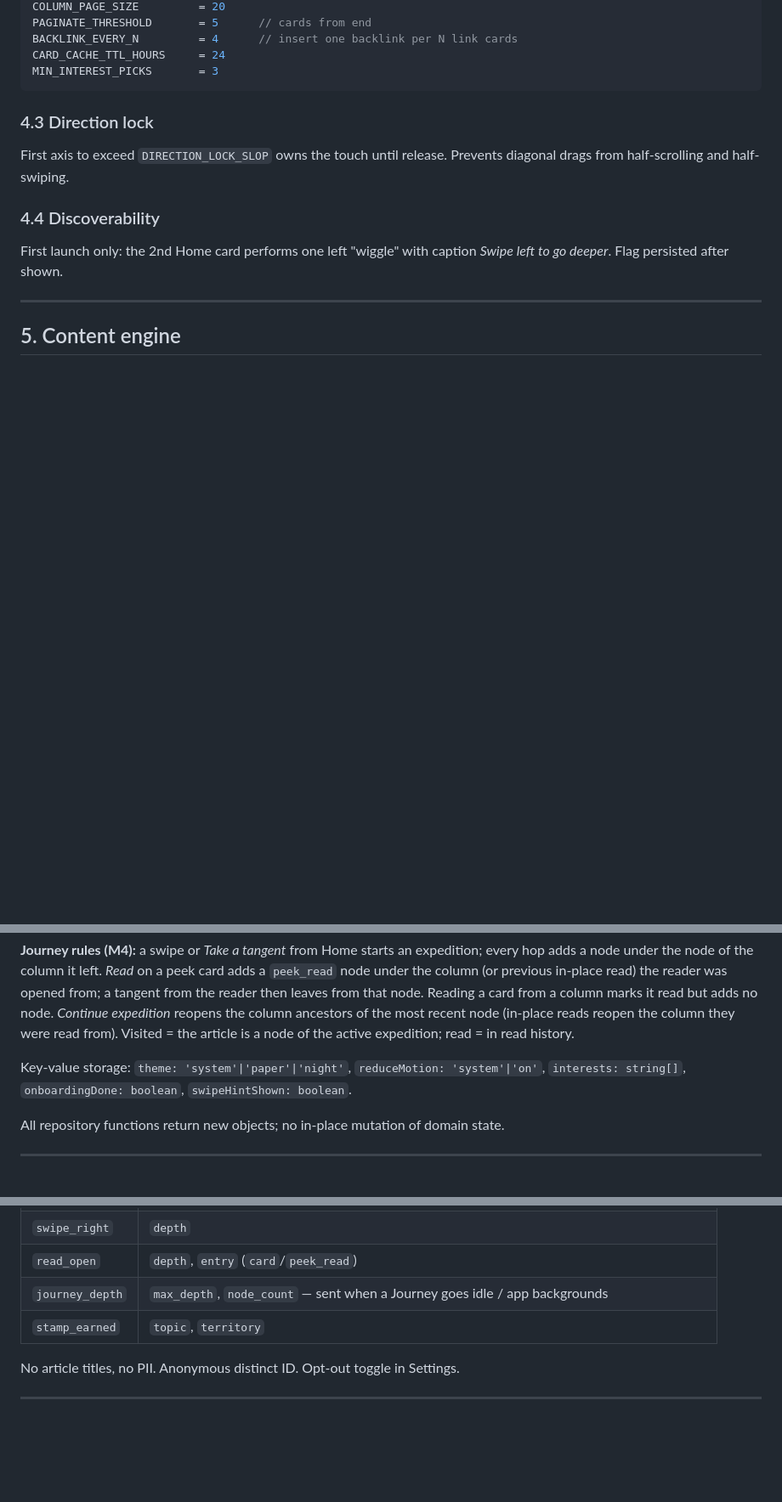
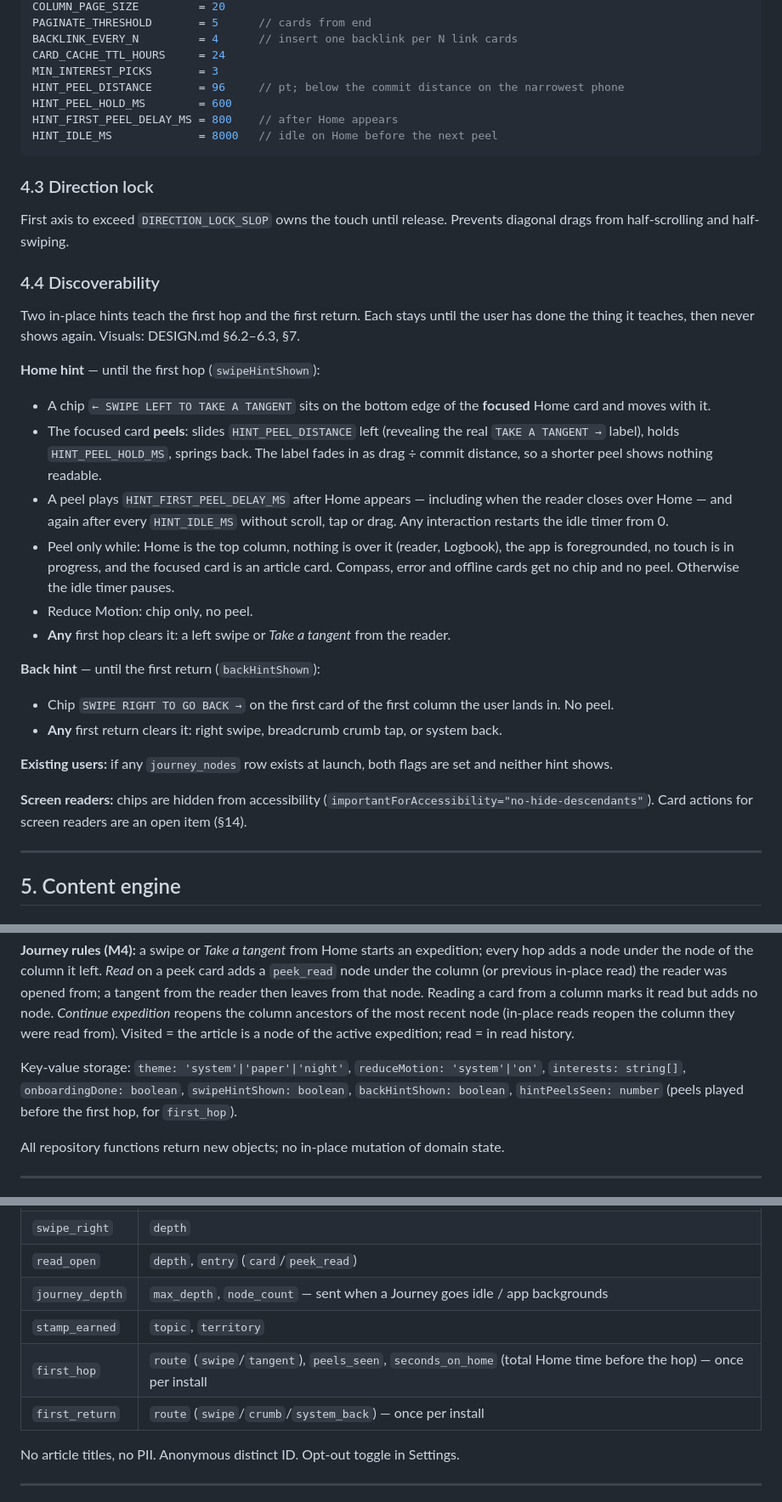
Before and after one commit to prathamudeshmukh/wikiweb, a Markdown page: SPEC.md, 3 parts joined by grey strips. Shown at 85% size. GitHub-like rendering; blank space fills up the shorter version.

Commit message:
docs: spec the first-hop and first-return hints
Replace the one-shot card-2 wiggle with persistent in-place hints:
a peeling Home card with a chip until the first hop, and a back chip
in the first column until the first return. Adds hint constants,
storage keys, first_hop/first_return events and a screen-reader
open item.

Co-Authored-By: Claude Opus 5.5 <noreply@anthropic.com>

````diff
--- a/SPEC.md
+++ b/SPEC.md
@@ -129,13 +129,33 @@ PAGINATE_THRESHOLD       = 5      // cards from end
 BACKLINK_EVERY_N         = 4      // insert one backlink per N link cards
 CARD_CACHE_TTL_HOURS     = 24
 MIN_INTEREST_PICKS       = 3
+HINT_PEEL_DISTANCE       = 96     // pt; below the commit distance on the narrowest phone
+HINT_PEEL_HOLD_MS        = 600
+HINT_FIRST_PEEL_DELAY_MS = 800    // after Home appears
+HINT_IDLE_MS             = 8000   // idle on Home before the next peel
 ```
 
 ### 4.3 Direction lock
 First axis to exceed `DIRECTION_LOCK_SLOP` owns the touch until release. Prevents diagonal drags from half-scrolling and half-swiping.
 
 ### 4.4 Discoverability
-First launch only: the 2nd Home card performs one left "wiggle" with caption *Swipe left to go deeper*. Flag persisted after shown.
+Two in-place hints teach the first hop and the first return. Each stays until the user has done the thing it teaches, then never shows again. Visuals: DESIGN.md §6.2–6.3, §7.
+
+**Home hint** — until the first hop (`swipeHintShown`):
+- A chip `← SWIPE LEFT TO TAKE A TANGENT` sits on the bottom edge of the **focused** Home card and moves with it.
+- The focused card **peels**: slides `HINT_PEEL_DISTANCE` left (revealing the real `TAKE A TANGENT →` label), holds `HINT_PEEL_HOLD_MS`, springs back. The label fades in as drag ÷ commit distance, so a shorter peel shows nothing readable.
+- A peel plays `HINT_FIRST_PEEL_DELAY_MS` after Home appears — including when the reader closes over Home — and again after every `HINT_IDLE_MS` without scroll, tap or drag. Any interaction restarts the idle timer from 0.
+- Peel only while: Home is the top column, nothing is over it (reader, Logbook), the app is foregrounded, no touch is in progress, and the focused card is an article card. Compass, error and offline cards get no chip and no peel. Otherwise the idle timer pauses.
+- Reduce Motion: chip only, no peel.
+- **Any** first hop clears it: a left swipe or *Take a tangent* from the reader.
+
+**Back hint** — until the first return (`backHintShown`):
+- Chip `SWIPE RIGHT TO GO BACK →` on the first card of the first column the user lands in. No peel.
+- **Any** first return clears it: right swipe, breadcrumb crumb tap, or system back.
+
+**Existing users:** if any `journey_nodes` row exists at launch, both flags are set and neither hint shows.
+
+**Screen readers:** chips are hidden from accessibility (`importantForAccessibility="no-hide-descendants"`). Card actions for screen readers are an open item (§14).
 
 ---
 
@@ -333,7 +353,7 @@ CREATE TABLE stamps (
 
 **Journey rules (M4):** a swipe or *Take a tangent* from Home starts an expedition; every hop adds a node under the node of the column it left. *Read* on a peek card adds a `peek_read` node under the column (or previous in-place read) the reader was opened from; a tangent from the reader then leaves from that node. Reading a card from a column marks it read but adds no node. *Continue expedition* reopens the column ancestors of the most recent node (in-place reads reopen the column they were read from). Visited = the article is a node of the active expedition; read = in read history.
 
-Key-value storage: `theme: 'system'|'paper'|'night'`, `reduceMotion: 'system'|'on'`, `interests: string[]`, `onboardingDone: boolean`, `swipeHintShown: boolean`.
+Key-value storage: `theme: 'system'|'paper'|'night'`, `reduceMotion: 'system'|'on'`, `interests: string[]`, `onboardingDone: boolean`, `swipeHintShown: boolean`, `backHintShown: boolean`, `hintPeelsSeen: number` (peels played before the first hop, for `first_hop`).
 
 All repository functions return new objects; no in-place mutation of domain state.
 
@@ -374,6 +394,8 @@ src/
 | `read_open` | `depth`, `entry` (`card`/`peek_read`) |
 | `journey_depth` | `max_depth`, `node_count` — sent when a Journey goes idle / app backgrounds |
 | `stamp_earned` | `topic`, `territory` |
+| `first_hop` | `route` (`swipe`/`tangent`), `peels_seen`, `seconds_on_home` (total Home time before the hop) — once per install |
+| `first_return` | `route` (`swipe`/`crumb`/`system_back`) — once per install |
 
 No article titles, no PII. Anonymous distinct ID. Opt-out toggle in Settings.
 
````
Also changed, not shown: other parts of SPEC.md (+1 -0 lines), DESIGN.md (+7 -2 lines).
